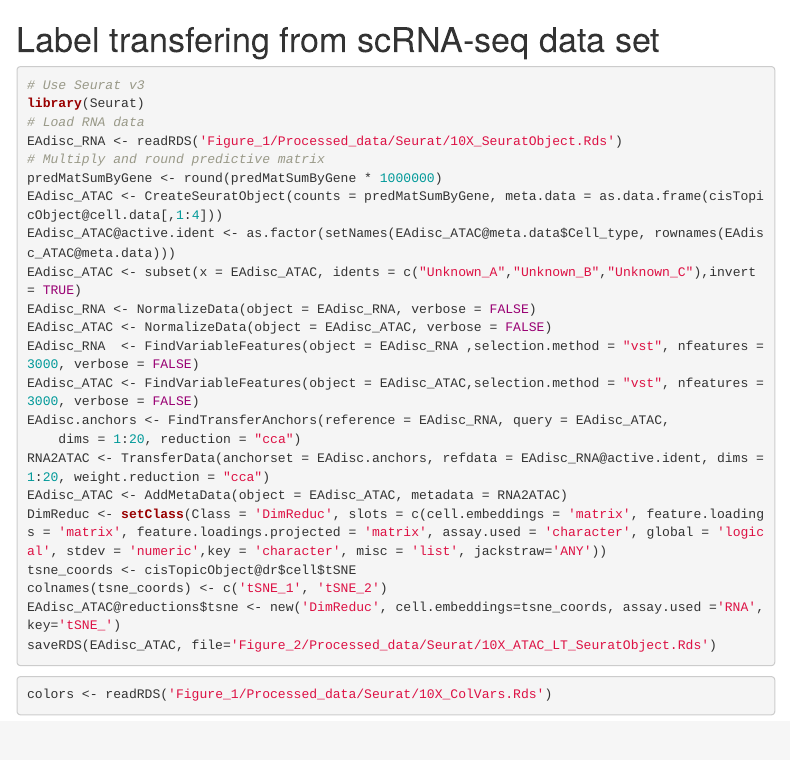
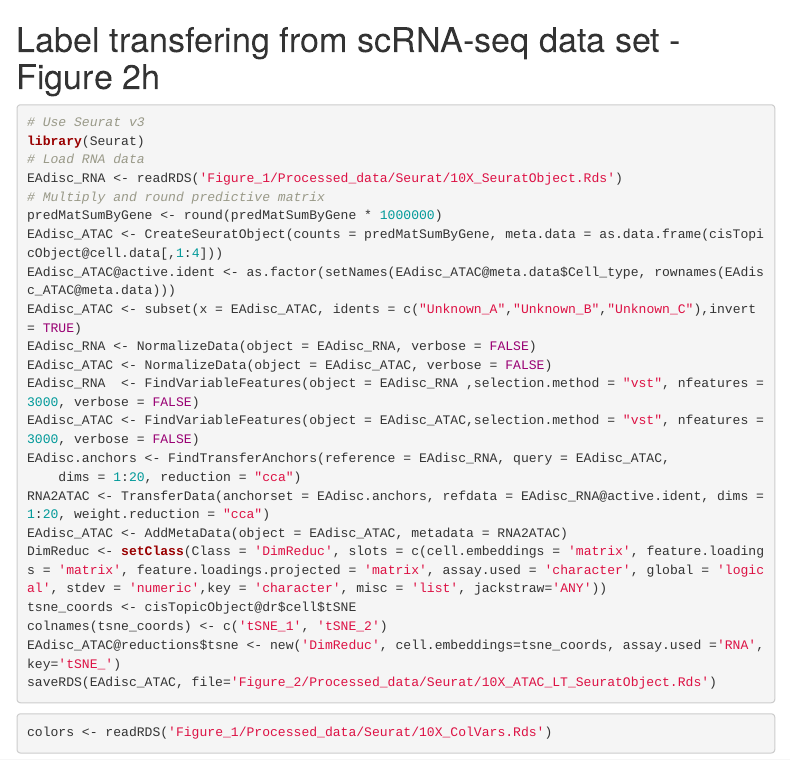
Before and after one commit to aertslab/Bravo_et_al_EyeAntennalDisc, an R Markdown document (Figure_2/Figure_2.Rmd): the page in a window 1100 px wide, from 8160 px down. Rendered offline with R 4.5, knitr and Pandoc, with nearby package versions; some code elsewhere in the file could not run offline; menus at the side of the page are left out.

Commit message:
Figure 2

````diff
--- a/Figure_2/Figure_2.Rmd
+++ b/Figure_2/Figure_2.Rmd
@@ -265,7 +265,7 @@ SignatureEnrichmentBR(cisTopicObject, target='cell', method='Probability', coord
 SignatureEnrichmentBR(cisTopicObject, target='cell', method='Probability', coordinates='tSNE', signature='Regulon_grh')
 ```
 
-# Label transfering from scRNA-seq data set
+# Label transfering from scRNA-seq data set - Figure 2h
 
 ```{r, eval=FALSE, message=FALSE}
 # Use Seurat v3
````
